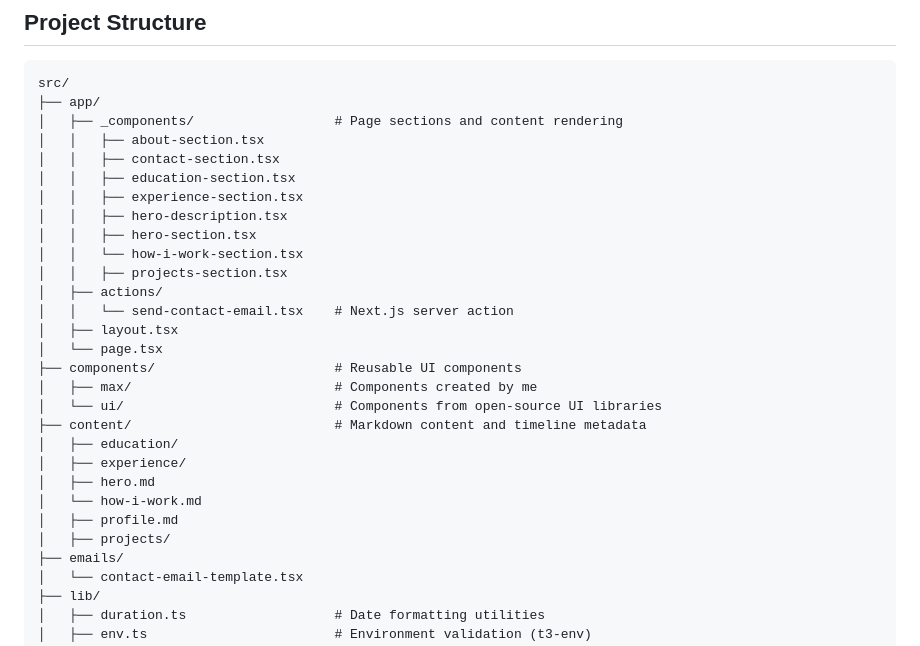
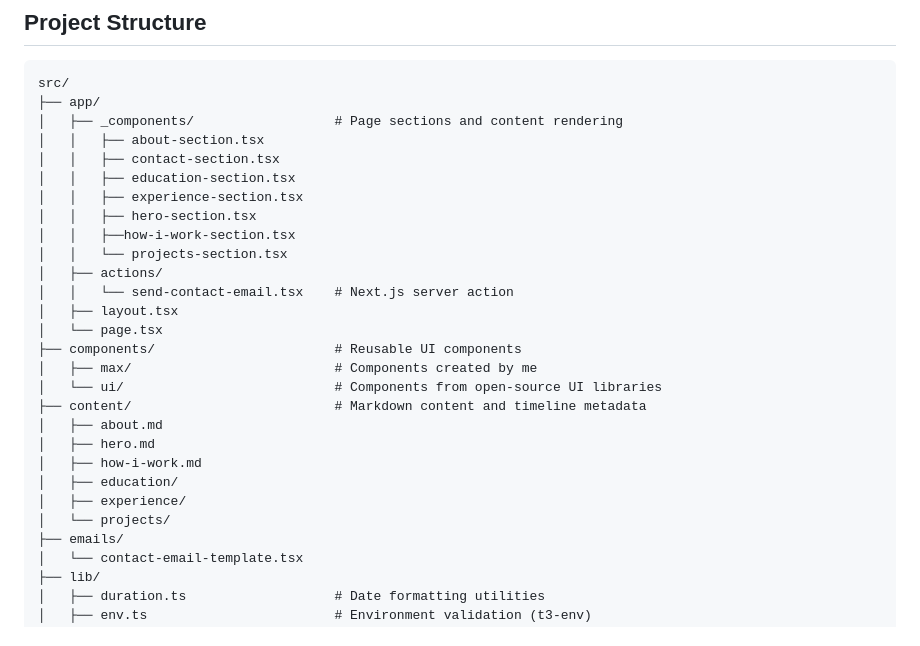
Before and after one commit to maxwillkelly/maxwillkelly-dotcom, a Markdown page: README.md, the part around the change. GitHub-like rendering.

Commit message:
fix: Fix Readme file tree

```diff
--- a/README.md
+++ b/README.md
@@ -26,10 +26,9 @@ src/
 │   │   ├── contact-section.tsx
 │   │   ├── education-section.tsx
 │   │   ├── experience-section.tsx
-│   │   ├── hero-description.tsx
 │   │   ├── hero-section.tsx
-│   │   └── how-i-work-section.tsx
-│   │   ├── projects-section.tsx
+│   │   ├──how-i-work-section.tsx
+│   │   └── projects-section.tsx
 │   ├── actions/
 │   │   └── send-contact-email.tsx    # Next.js server action
 │   ├── layout.tsx
@@ -38,12 +37,12 @@ src/
 │   ├── max/                          # Components created by me
 │   └── ui/                           # Components from open-source UI libraries
 ├── content/                          # Markdown content and timeline metadata
+│   ├── about.md
+│   ├── hero.md
+│   ├── how-i-work.md
 │   ├── education/
 │   ├── experience/
-│   ├── hero.md
-│   └── how-i-work.md
-│   ├── profile.md
-│   ├── projects/
+│   └── projects/
 ├── emails/
 │   └── contact-email-template.tsx
 ├── lib/
```
